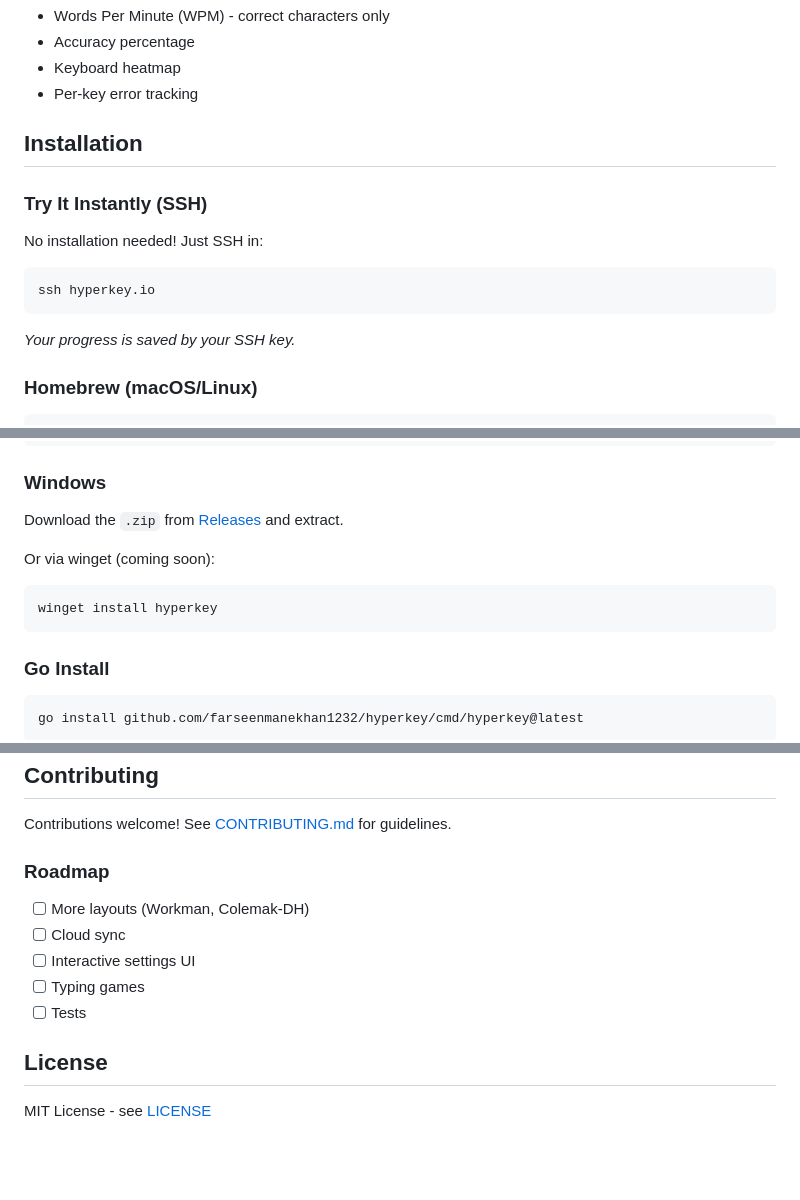
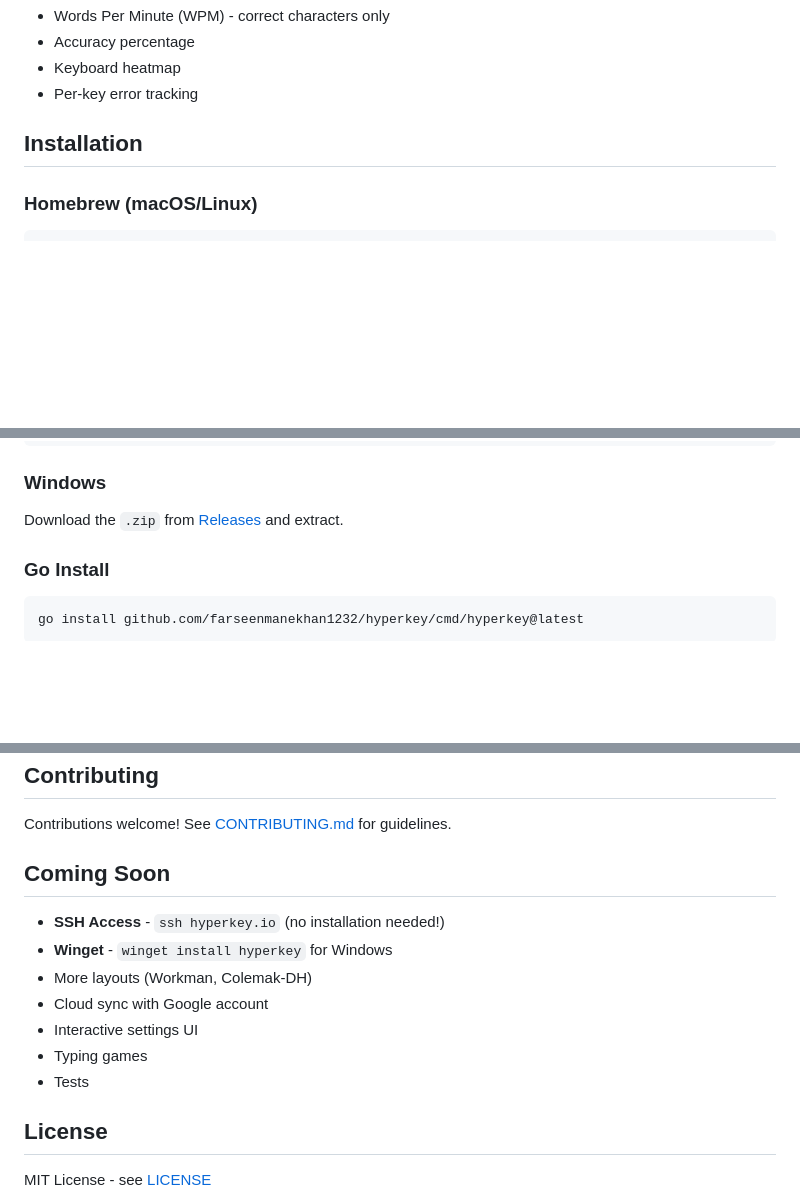
Before and after one commit to farseenmanekhan1232/tkeybr, a Markdown page: README.md, 3 parts joined by grey strips. Rendered like a GitHub page; blank space fills up the shorter version.

Commit message:
Update README - move unreleased features to Coming Soon

````diff
--- a/README.md
+++ b/README.md
@@ -28,13 +28,6 @@ A terminal-based keyboard practice application inspired by [keybr.com](https://k
 
 ## Installation
 
-### Try It Instantly (SSH)
-No installation needed! Just SSH in:
-```bash
-ssh hyperkey.io
-```
-*Your progress is saved by your SSH key.*
-
 ### Homebrew (macOS/Linux)
 ```bash
 brew tap farseenmanekhan1232/tap
@@ -57,11 +50,6 @@ sudo apk add --allow-untrusted hyperkey_*.apk
 
 ### Windows
 Download the `.zip` from [Releases](https://github.com/farseenmanekhan1232/hyperkey/releases) and extract.
-
-Or via winget (coming soon):
-```powershell
-winget install hyperkey
-```
 
 ### Go Install
 ```bash
@@ -126,12 +114,15 @@ hyperkey/
 
 Contributions welcome! See [CONTRIBUTING.md](CONTRIBUTING.md) for guidelines.
 
-### Roadmap
-- [ ] More layouts (Workman, Colemak-DH)
-- [ ] Cloud sync
-- [ ] Interactive settings UI
-- [ ] Typing games
-- [ ] Tests
+## Coming Soon
+
+- **SSH Access** - `ssh hyperkey.io` (no installation needed!)
+- **Winget** - `winget install hyperkey` for Windows
+- More layouts (Workman, Colemak-DH)
+- Cloud sync with Google account
+- Interactive settings UI
+- Typing games
+- Tests
 
 ## License
 
````
